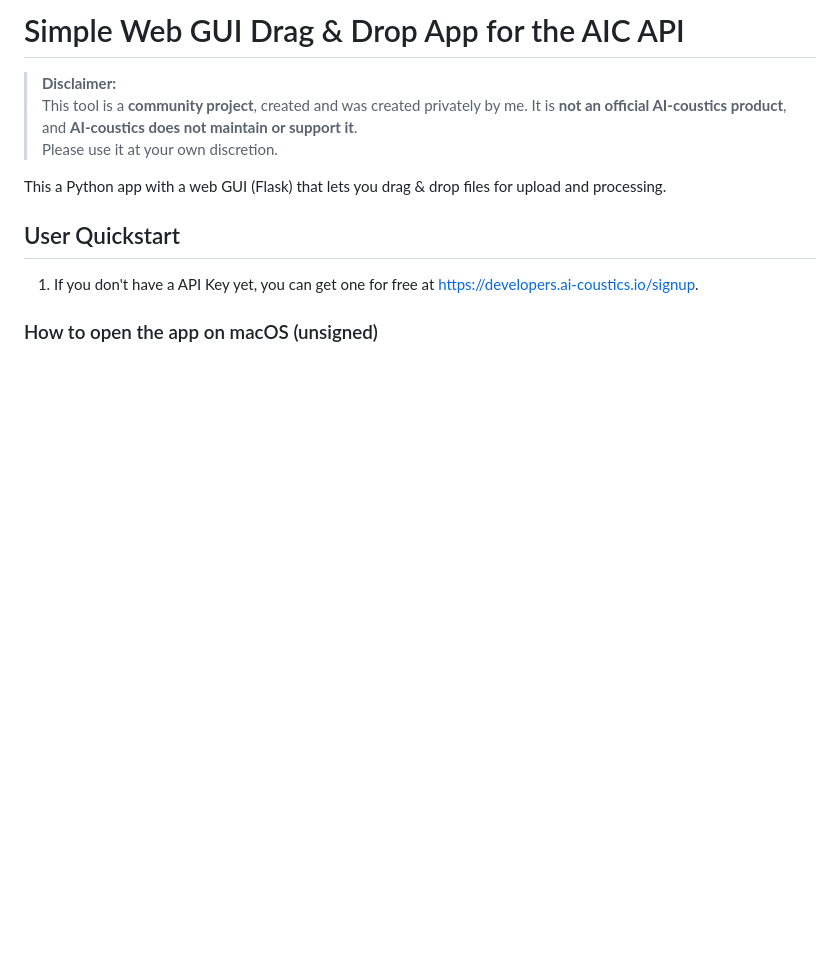
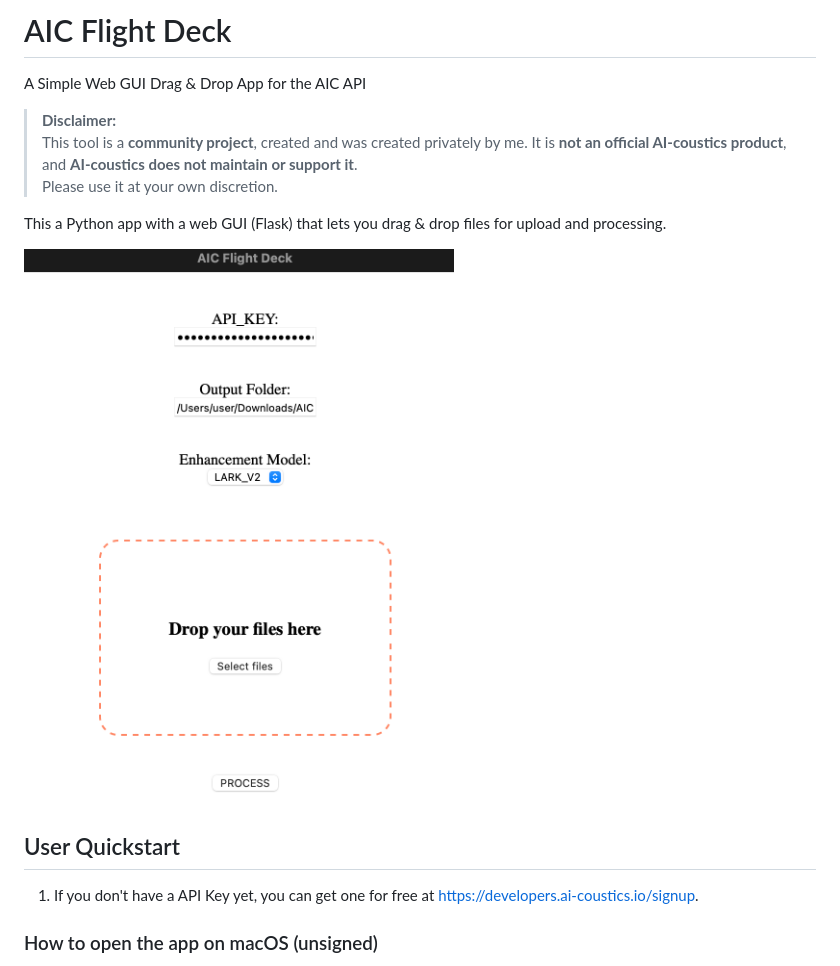
Before and after one commit to jj-wohlgemuth/aic-flight-deck, a Markdown page: README.md, the part around the change. GitHub-like rendering; pictures changed too: screen.png (added); blank space fills up the shorter version.

```diff
--- a/README.md
+++ b/README.md
@@ -1,4 +1,6 @@
-# Simple Web GUI Drag & Drop App for the AIC API
+# AIC Flight Deck
+
+A Simple Web GUI Drag & Drop App for the AIC API
 
 > **Disclaimer:**
 > This tool is a **community project**, created and was created privately by me.
@@ -6,6 +8,8 @@
 > Please use it at your own discretion.
 
 This a Python app with a web GUI (Flask) that lets you drag & drop files for upload and processing.
+
+![image](screen.png)
 
 ## User Quickstart
 
```
Also changed, not shown: 5 other files.
